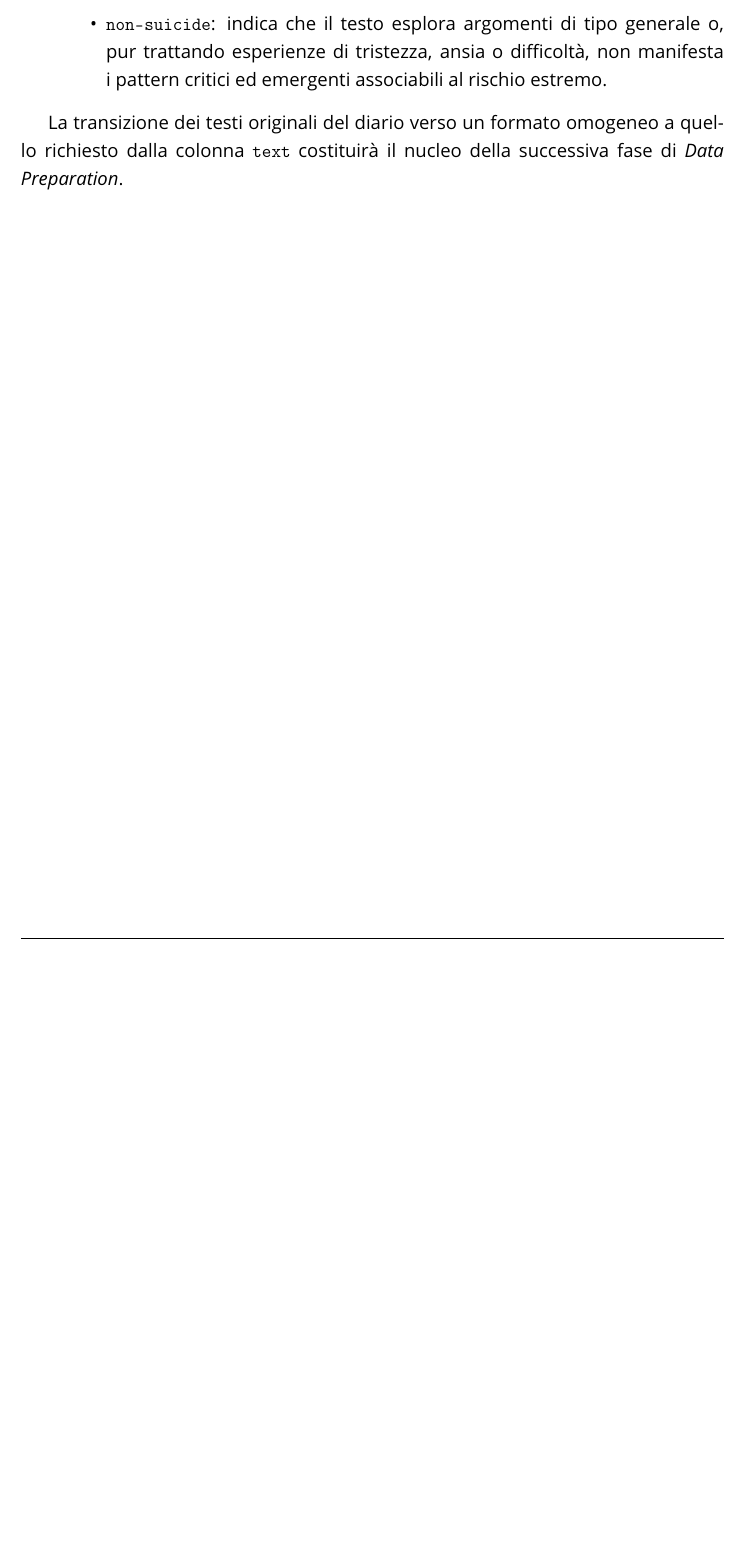
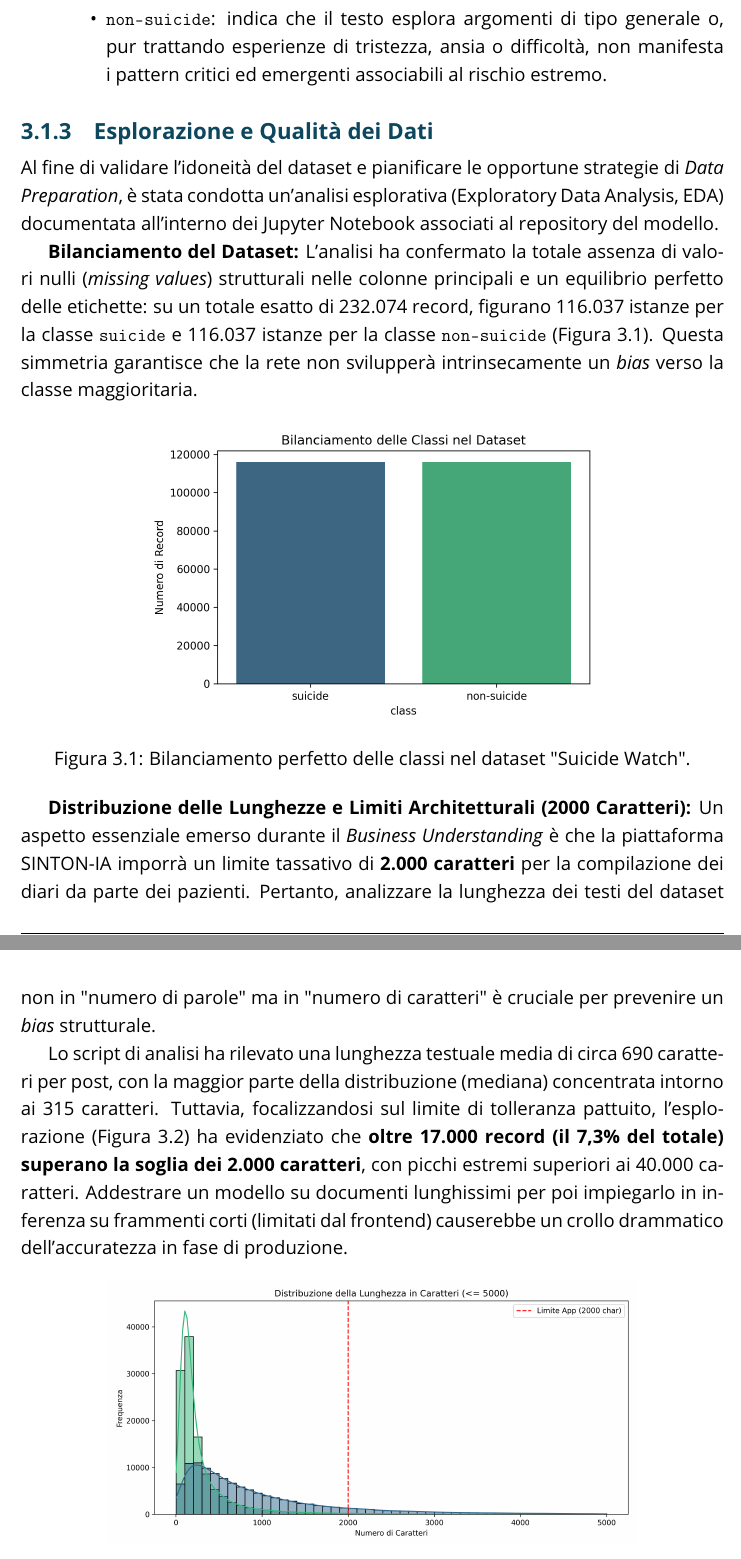
Before and after one commit to AntonioWalter/SINTON-IA, a LaTeX document (docs/latex/main.tex, which reads docs/latex/chapters/Data_Understanding.tex): part of page 30 of 33 before the commit and two parts of pages 30 and 31 of 35 after it, the two joined at a grey line, cut so that both start at the same text, the shorter picture padded with empty space. Compiled offline with pdfLaTeX.

Commit message:
Feat(Docs): * Stesura del capitolo riguardante l'analisi del dataset per il modello di RedFlagDetection

```diff
--- a/docs/latex/chapters/Data_Understanding.tex
+++ b/docs/latex/chapters/Data_Understanding.tex
@@ -46,4 +46,27 @@ Ogni record (riga) del dataset è descritto da due colonne fondamentali:
     \end{itemize}
 \end{enumerate}
 
-La transizione dei testi originali del diario verso un formato omogeneo a quello richiesto dalla colonna \texttt{text} costituirà il nucleo della successiva fase di \textit{Data Preparation}.
+\subsection{Esplorazione e Qualità dei Dati}
+\label{subsec:esplorazione_red_flag}
+
+Al fine di validare l'idoneità del dataset e pianificare le opportune strategie di \textit{Data Preparation}, è stata condotta un'analisi esplorativa (Exploratory Data Analysis, EDA) documentata all'interno dei Jupyter Notebook associati al repository del modello.
+
+\textbf{Bilanciamento del Dataset:} L'analisi ha confermato la totale assenza di valori nulli (\textit{missing values}) strutturali nelle colonne principali e un equilibrio perfetto delle etichette: su un totale esatto di 232.074 record, figurano 116.037 istanze per la classe \texttt{suicide} e 116.037 istanze per la classe \texttt{non-suicide} (Figura~\ref{fig:rf_class_balance}). Questa simmetria garantisce che la rete non svilupperà intrinsecamente un \textit{bias} verso la classe maggioritaria.
+
+\begin{figure}[htbp]
+    \centering
+    \includegraphics[width=0.65\textwidth]{rf_class_balance.png}
+    \caption{Bilanciamento perfetto delle classi nel dataset "Suicide Watch".}
+    \label{fig:rf_class_balance}
+\end{figure}
+
+\textbf{Distribuzione delle Lunghezze e Limiti Architetturali (2000 Caratteri):}
+Un aspetto essenziale emerso durante il \textit{Business Understanding} è che la piattaforma SINTON-IA imporrà un limite tassativo di \textbf{2.000 caratteri} per la compilazione dei diari da parte dei pazienti. Pertanto, analizzare la lunghezza dei testi del dataset non in "numero di parole" ma in "numero di caratteri" è cruciale per prevenire un \textit{bias} strutturale.
+
+Lo script di analisi ha rilevato una lunghezza testuale media di circa 690 caratteri per post, con la maggior parte della distribuzione (mediana) concentrata intorno ai 315 caratteri. Tuttavia, focalizzandosi sul limite di tolleranza pattuito, l'esplorazione (Figura~\ref{fig:rf_char_len_dist}) ha evidenziato che \textbf{oltre 17.000 record (il 7,3\% del totale) superano la soglia dei 2.000 caratteri}, con picchi estremi superiori ai 40.000 caratteri.
+Addestrare un modello su documenti lunghissimi per poi impiegarlo in inferenza su frammenti corti (limitati dal frontend) causerebbe un crollo drammatico dell'accuratezza in fase di produzione.
+
+\begin{figure}[htbp]
+    \centering
+    \includegraphics[width=0.75\textwidth]{rf_char_len_dist.png}
+    \caption{Distribuzione della lunghezza dei testi in caratteri. La linea rossa tratteggiata indica il limite di 2.000 caratteri previsto per l'app SINTON-IA.}
```
Also changed, not shown: docs/latex/figures/rf_char_len_dist.png (added), docs/latex/figures/rf_class_balance.png (added), docs/latex/figures/rf_text_len_dist.png (added), docs/latex/chapters/Data_Understanding.tex (17 more changed lines), 1 other file.
